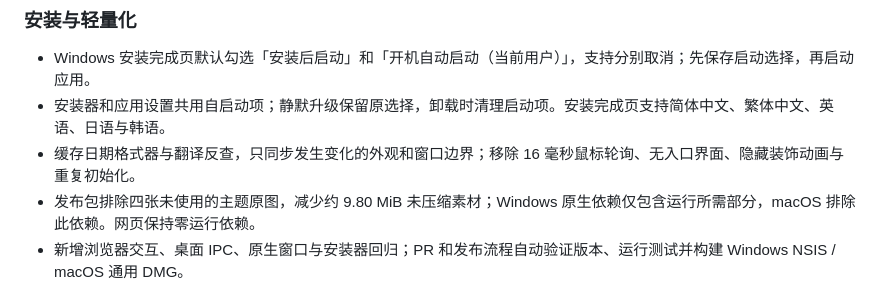
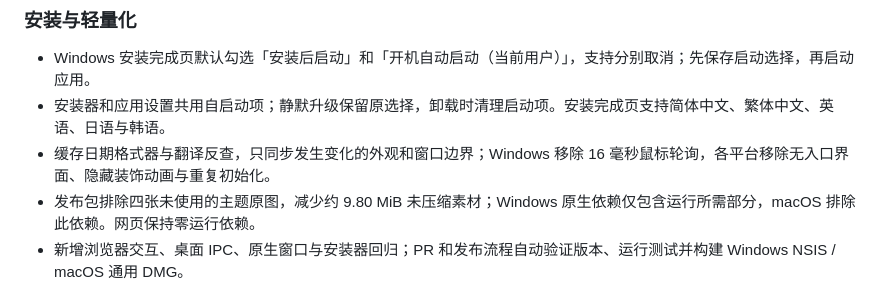
Before and after one commit to lllleolin-max/task-board-widget, a Markdown page: CHANGELOG.md, the part around the change. Drawn GitHub-style.

Commit message:
docs: clarify task interaction and Windows polling change

```diff
--- a/CHANGELOG.md
+++ b/CHANGELOG.md
@@ -28,7 +28,7 @@
 
 - Windows 安装完成页默认勾选「安装后启动」和「开机自动启动（当前用户）」，支持分别取消；先保存启动选择，再启动应用。
 - 安装器和应用设置共用自启动项；静默升级保留原选择，卸载时清理启动项。安装完成页支持简体中文、繁体中文、英语、日语与韩语。
-- 缓存日期格式器与翻译反查，只同步发生变化的外观和窗口边界；移除 16 毫秒鼠标轮询、无入口界面、隐藏装饰动画与重复初始化。
+- 缓存日期格式器与翻译反查，只同步发生变化的外观和窗口边界；Windows 移除 16 毫秒鼠标轮询，各平台移除无入口界面、隐藏装饰动画与重复初始化。
 - 发布包排除四张未使用的主题原图，减少约 9.80 MiB 未压缩素材；Windows 原生依赖仅包含运行所需部分，macOS 排除此依赖。网页保持零运行依赖。
 - 新增浏览器交互、桌面 IPC、原生窗口与安装器回归；PR 和发布流程自动验证版本、运行测试并构建 Windows NSIS / macOS 通用 DMG。
 
```
Also changed, not shown: README.md (+1 -1 lines).
